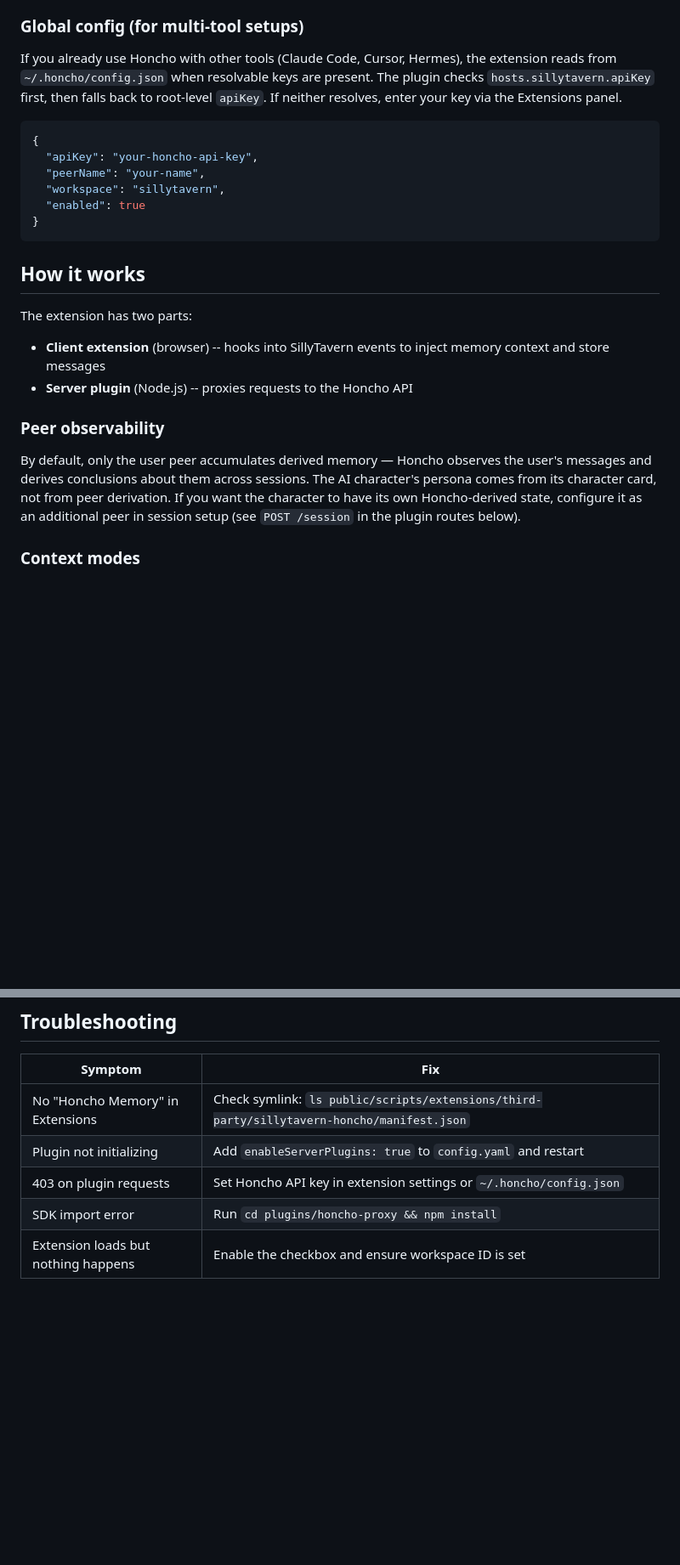
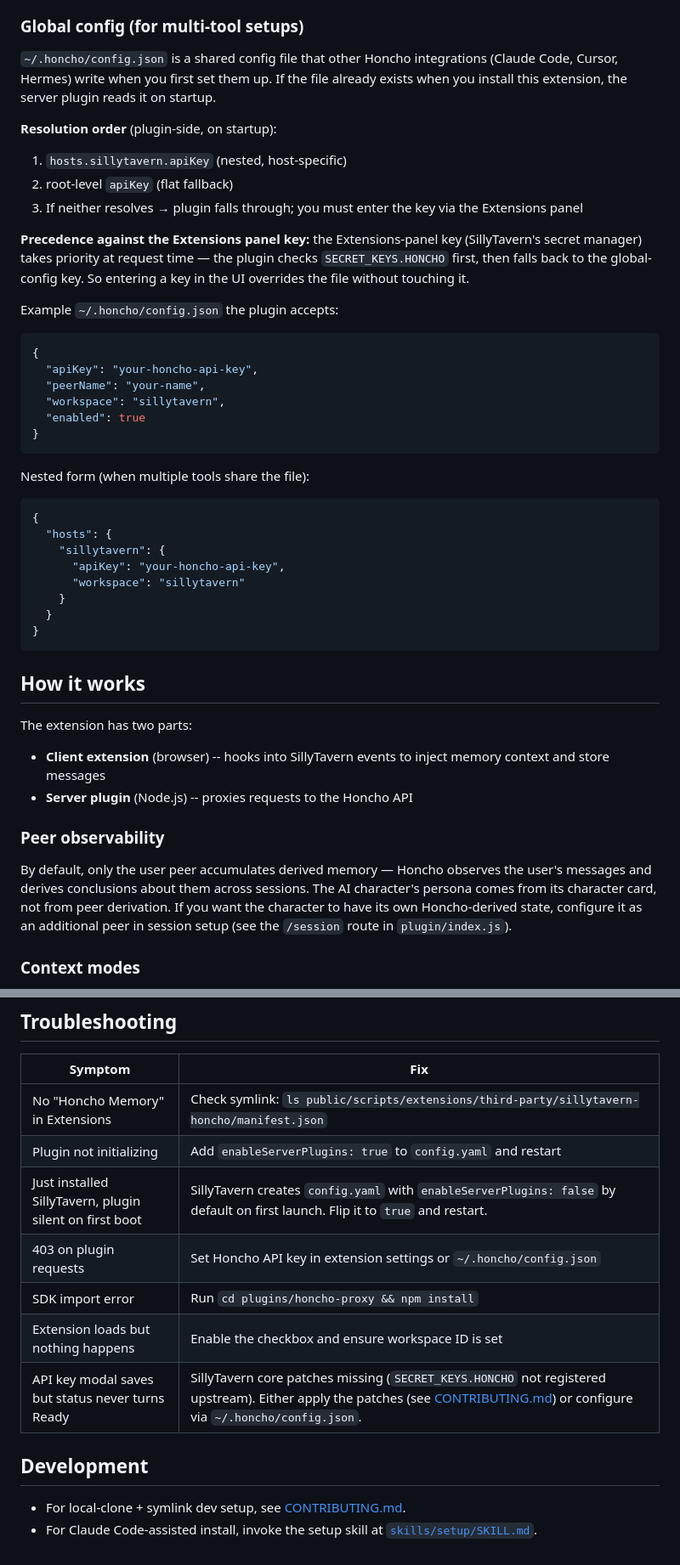
Before and after one commit to plastic-labs/sillytavern-honcho, a Markdown page: README.md, 2 parts joined by grey strips. Shown at 85% size. GitHub-like rendering; blank space fills up the shorter version.

Commit message:
docs: strengthen README per review feedback (DEV-1417)
Five fixes addressing gaps flagged in the DEV-1482 review that weren't
covered by the initial drift-correction commit:

- curl -fsSL instead of curl -s in the install one-liner (DOC-3 applied
  to the README's own install, not just honcho#433)
- Global config section now explains provenance (other Honcho tools
  write ~/.honcho/config.json), resolution order, precedence against
  the Extensions-panel key, and shows both flat + nested JSON forms
  (closes the gap flagged at deliverables.md L220)
- Peer observability cross-ref now points at plugin/index.js instead
  of a non-existent "plugin routes below" section
- New "Development" section links to CONTRIBUTING.md + skills/setup
  (closes SKILL.md's dangling reference to README documentation)
- Two troubleshooting rows: first-boot enableServerPlugins silent
  failure, and API-key-saves-but-never-Ready (points at core patches)

````diff
--- a/README.md
+++ b/README.md
@@ -48,7 +48,17 @@ Open Extensions (puzzle piece icon) and expand **Honcho Memory**:
 
 ### Global config (for multi-tool setups)
 
-If you already use Honcho with other tools (Claude Code, Cursor, Hermes), the extension reads from `~/.honcho/config.json` when resolvable keys are present. The plugin checks `hosts.sillytavern.apiKey` first, then falls back to root-level `apiKey`. If neither resolves, enter your key via the Extensions panel.
+`~/.honcho/config.json` is a shared config file that other Honcho integrations (Claude Code, Cursor, Hermes) write when you first set them up. If the file already exists when you install this extension, the server plugin reads it on startup.
+
+**Resolution order** (plugin-side, on startup):
+
+1. `hosts.sillytavern.apiKey` (nested, host-specific)
+2. root-level `apiKey` (flat fallback)
+3. If neither resolves → plugin falls through; you must enter the key via the Extensions panel
+
+**Precedence against the Extensions panel key:** the Extensions-panel key (SillyTavern's secret manager) takes priority at request time — the plugin checks `SECRET_KEYS.HONCHO` first, then falls back to the global-config key. So entering a key in the UI overrides the file without touching it.
+
+Example `~/.honcho/config.json` the plugin accepts:
 
 ```json
 {
@@ -56,6 +66,19 @@ If you already use Honcho with other tools (Claude Code, Cursor, Hermes), the ex
   "peerName": "your-name",
   "workspace": "sillytavern",
   "enabled": true
+}
+```
+
+Nested form (when multiple tools share the file):
+
+```json
+{
+  "hosts": {
+    "sillytavern": {
+      "apiKey": "your-honcho-api-key",
+      "workspace": "sillytavern"
+    }
+  }
 }
 ```
 
@@ -68,7 +91,7 @@ The extension has two parts:
 
 ### Peer observability
 
-By default, only the user peer accumulates derived memory — Honcho observes the user's messages and derives conclusions about them across sessions. The AI character's persona comes from its character card, not from peer derivation. If you want the character to have its own Honcho-derived state, configure it as an additional peer in session setup (see `POST /session` in the plugin routes below).
+By default, only the user peer accumulates derived memory — Honcho observes the user's messages and derives conclusions about them across sessions. The AI character's persona comes from its character card, not from peer derivation. If you want the character to have its own Honcho-derived state, configure it as an additional peer in session setup (see the `/session` route in `plugin/index.js`).
 
 ### Context modes
 
@@ -131,6 +154,13 @@ sillytavern-honcho/
 | --- | --- |
 | No "Honcho Memory" in Extensions | Check symlink: `ls public/scripts/extensions/third-party/sillytavern-honcho/manifest.json` |
 | Plugin not initializing | Add `enableServerPlugins: true` to `config.yaml` and restart |
+| Just installed SillyTavern, plugin silent on first boot | SillyTavern creates `config.yaml` with `enableServerPlugins: false` by default on first launch. Flip it to `true` and restart. |
 | 403 on plugin requests | Set Honcho API key in extension settings or `~/.honcho/config.json` |
 | SDK import error | Run `cd plugins/honcho-proxy && npm install` |
 | Extension loads but nothing happens | Enable the checkbox and ensure workspace ID is set |
+| API key modal saves but status never turns Ready | SillyTavern core patches missing (`SECRET_KEYS.HONCHO` not registered upstream). Either apply the patches (see [CONTRIBUTING.md](CONTRIBUTING.md#core-patches)) or configure via `~/.honcho/config.json`. |
+
+## Development
+
+- For local-clone + symlink dev setup, see [CONTRIBUTING.md](CONTRIBUTING.md).
+- For Claude Code-assisted install, invoke the setup skill at [`skills/setup/SKILL.md`](skills/setup/SKILL.md).
````
Also changed, not shown: other parts of README.md (+1 -1 lines).
